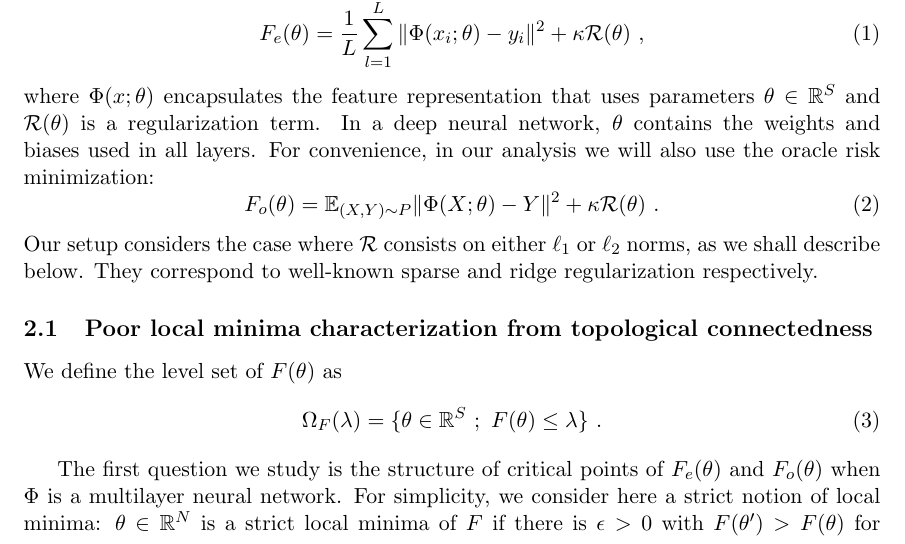
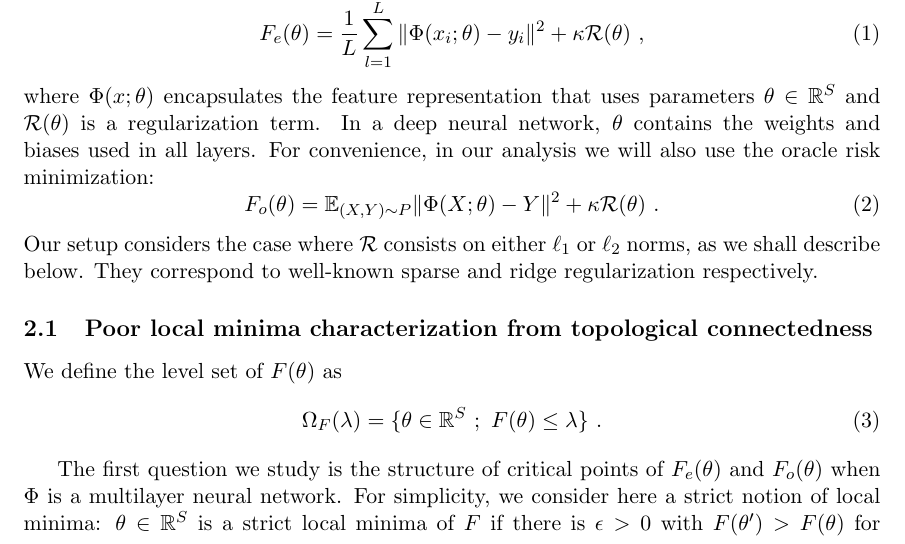
Before and after one commit to danielfreeman11/convex-nets, a LaTeX paper (Writeup/iclr/nonconvex-arxiv.tex, which reads Writeup/iclr/topology.tex): part of page 3 of 25, cut so that both start at the same text. Compiled offline with pdfLaTeX.

Commit message:
mini typo

```diff
--- a/Writeup/iclr/topology.tex
+++ b/Writeup/iclr/topology.tex
@@ -35,7 +35,7 @@ We define the level set of $F(\theta)$ as
 The first question we study is the structure of critical points of $\Fem(\theta)$ and $\Forr(\theta)$
 when $\Phi$ is a multilayer neural network.
 For simplicity, we consider here a strict notion of local minima:
-$\theta \in \R^N $ is a strict local minima of $F$ if there is $\epsilon>0$ with $F(\theta') > F(\theta)$ for all $\theta' \in B(\theta,\epsilon)$ and $\theta'\neq \theta$.
+$\theta \in \R^S $ is a strict local minima of $F$ if there is $\epsilon>0$ with $F(\theta') > F(\theta)$ for all $\theta' \in B(\theta,\epsilon)$ and $\theta'\neq \theta$.
 %$\theta \in \R^N $ is a local minima of $F \in C^\infty(\R^N,\R)$ if for any differentiable curve $\gamma: (-\epsilon, \epsilon) \to \R^N$ passing through $\theta$ at $t=0$, there exists $K>1$ even such that the function $g(t) = F(\gamma(t))$ satisfies $g^{(k)}(0) = 0 $ for all $k < K$ and
 %$g^{(K)}(0) > 0$.
 In particular, we are interested to know whether
```
